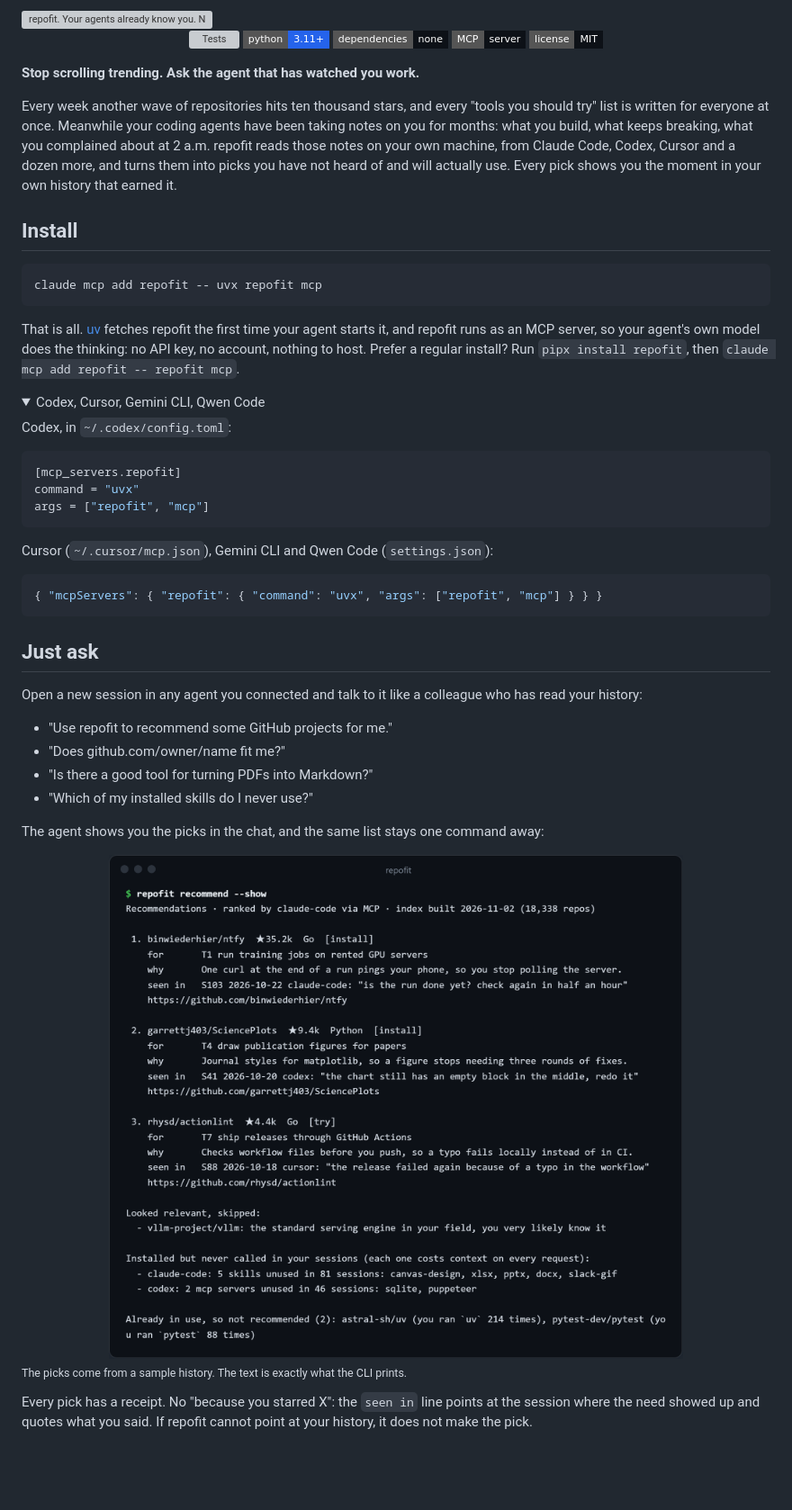
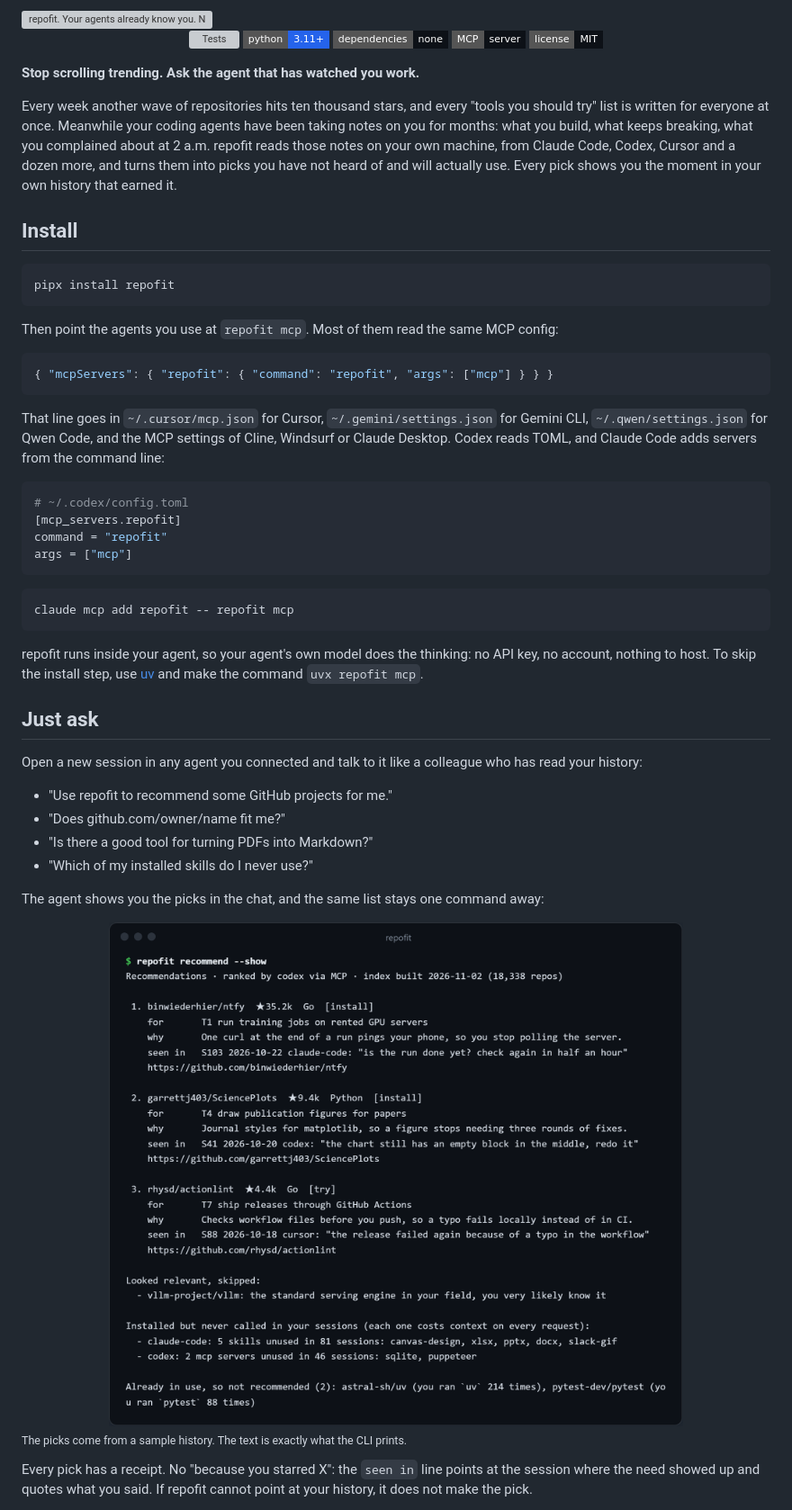
Before and after one commit to pth2002/repofit, a Markdown page: README.md, the part around one of its changes. Shown at 90% size. Drawn GitHub-style; pictures changed too: assets/terminal.png; folded sections open; badges without logos; blank space fills up the shorter version; grey boxes are pictures that could not be loaded.

Commit message:
Make the install section agent-neutral
Install with pipx, then show the shared MCP config first, Codex next and the Claude Code command last. The hero leads with AGENTS.md and the sample terminal output is ranked by Codex.

````diff
--- a/README.md
+++ b/README.md
@@ -22,31 +22,32 @@ and will actually use. Every pick shows you the moment in your own history that
 ## Install
 
 ```bash
-claude mcp add repofit -- uvx repofit mcp
+pipx install repofit
 ```
 
-That is all. [uv](https://docs.astral.sh/uv/) fetches repofit the first time your agent starts it, and repofit
-runs as an MCP server, so your agent's own model does the thinking: no API key, no account, nothing to host.
-Prefer a regular install? Run `pipx install repofit`, then `claude mcp add repofit -- repofit mcp`.
+Then point the agents you use at `repofit mcp`. Most of them read the same MCP config:
 
-<details>
-<summary>Codex, Cursor, Gemini CLI, Qwen Code</summary>
+```json
+{ "mcpServers": { "repofit": { "command": "repofit", "args": ["mcp"] } } }
+```
 
-Codex, in `~/.codex/config.toml`:
+That line goes in `~/.cursor/mcp.json` for Cursor, `~/.gemini/settings.json` for Gemini CLI,
+`~/.qwen/settings.json` for Qwen Code, and the MCP settings of Cline, Windsurf or Claude Desktop. Codex reads
+TOML, and Claude Code adds servers from the command line:
 
 ```toml
+# ~/.codex/config.toml
 [mcp_servers.repofit]
-command = "uvx"
-args = ["repofit", "mcp"]
+command = "repofit"
+args = ["mcp"]
 ```
 
-Cursor (`~/.cursor/mcp.json`), Gemini CLI and Qwen Code (`settings.json`):
-
-```json
-{ "mcpServers": { "repofit": { "command": "uvx", "args": ["repofit", "mcp"] } } }
+```bash
+claude mcp add repofit -- repofit mcp
 ```
 
-</details>
+repofit runs inside your agent, so your agent's own model does the thinking: no API key, no account, nothing
+to host. To skip the install step, use [uv](https://docs.astral.sh/uv/) and make the command `uvx repofit mcp`.
 
 ## Just ask
 
````
Also changed, not shown: other parts of README.md (+1 -1 lines), 2 other files.
